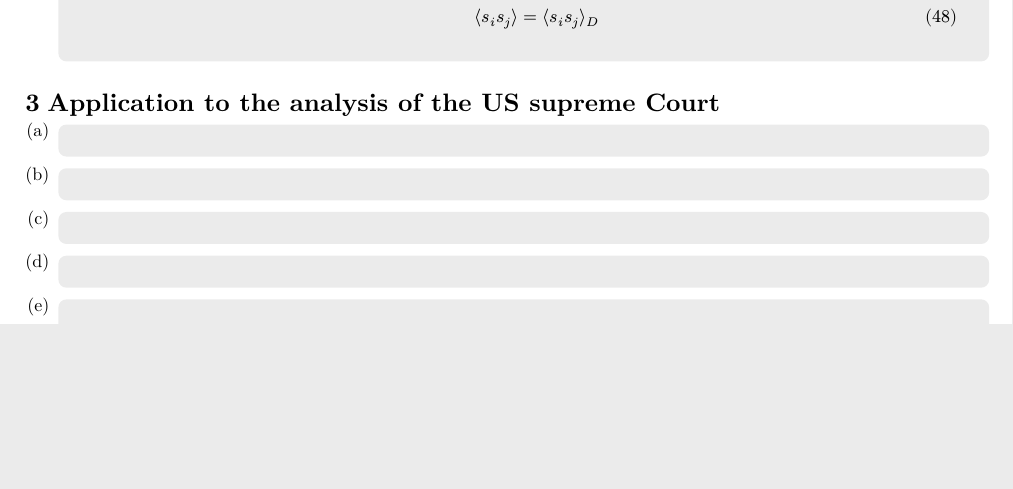
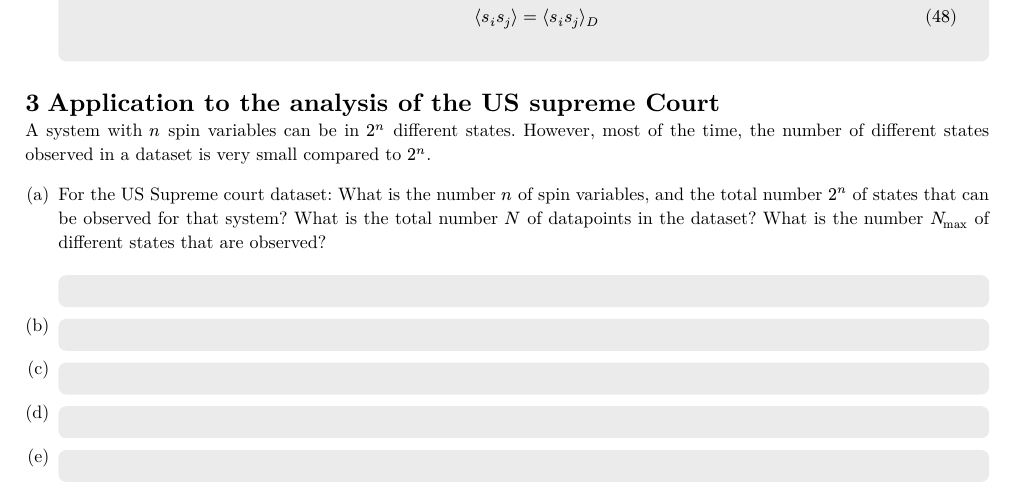
Before and after one commit to henry-zwart/theory-complex-systems-assignment, a Typst document (report/solutions.typ): part of page 12 of 12, cut so that both start at the same text, the shorter picture padded with empty space. The pictures show the PDF file solutions.pdf that the author committed with the source.

Commit message:
start on final question

```diff
--- a/report/solutions.typ
+++ b/report/solutions.typ
@@ -464,7 +464,12 @@ where $P_bold(g) (microstate(s))$ is the probability that the model $p_bold(g) (
   ]
 
 = Application to the analysis of the US supreme Court
+A system with $n$ spin variables can be in $2^n$ different states. However, most of the time, the number of different states observed in a dataset is very small compared to $2^n$.
 
++ For the US Supreme court dataset: What is the number $n$ of spin variables, and the total number $2^n$ of states that can be observed for that system? What is the total number $N$ of datapoints in the dataset? What is the number $N_"max"$ of different states that are observed?
+  #solution[
+
+  ]
 +
   #solution[]
 +
```
Also changed, not shown: solutions.pdf, report/solutions.typ (2 more changed lines).
